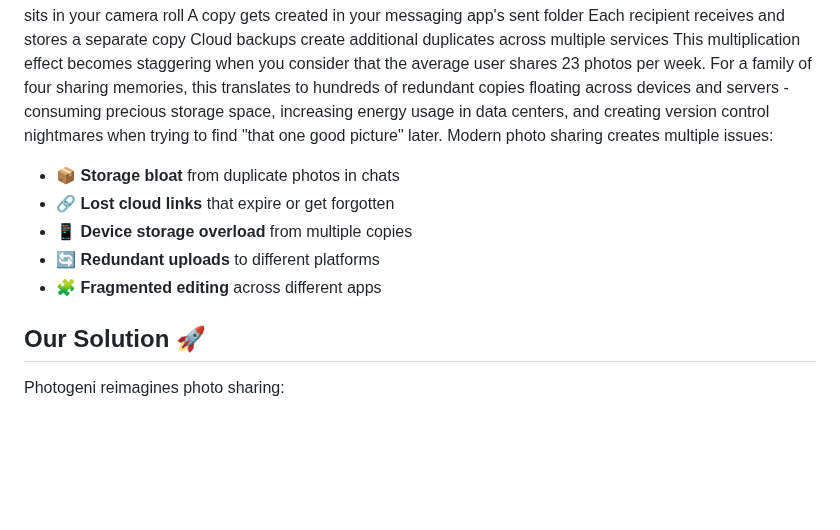
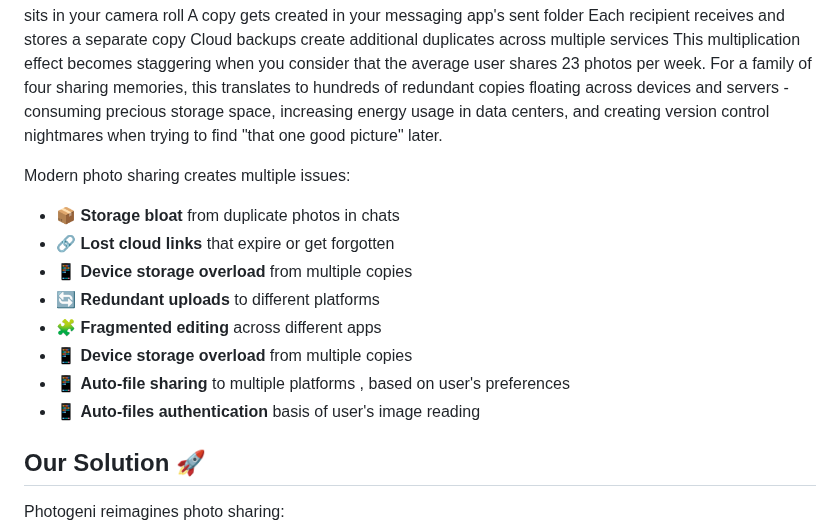
Before and after one commit to shubhmrj/Photogenic, a Markdown page: README.md, the part around one of its changes. GitHub-like rendering; blank space fills up the shorter version.

```diff
--- a/README.md
+++ b/README.md
@@ -38,12 +42,18 @@ A copy gets created in your messaging app's sent folder
 Each recipient receives and stores a separate copy
 Cloud backups create additional duplicates across multiple services
 This multiplication effect becomes staggering when you consider that the average user shares 23 photos per week. For a family of four sharing memories, this translates to hundreds of redundant copies floating across devices and servers - consuming precious storage space, increasing energy usage in data centers, and creating version control nightmares when trying to find "that one good picture" later.
+
+
 Modern photo sharing creates multiple issues:
 - 📦 **Storage bloat** from duplicate photos in chats
 - 🔗 **Lost cloud links** that expire or get forgotten
 - 📱 **Device storage overload** from multiple copies
 - 🔄 **Redundant uploads** to different platforms
 - 🧩 **Fragmented editing** across different apps
+- 📱 **Device storage overload** from multiple copies
+- 📱 **Auto-file sharing** to multiple platforms , based on user's preferences
+- 📱 **Auto-files authentication** basis of user's image reading
+
 
 ## Our Solution 🚀
 Photogeni reimagines photo sharing:
```
Also changed, not shown: other parts of README.md (+146 -3 lines).
